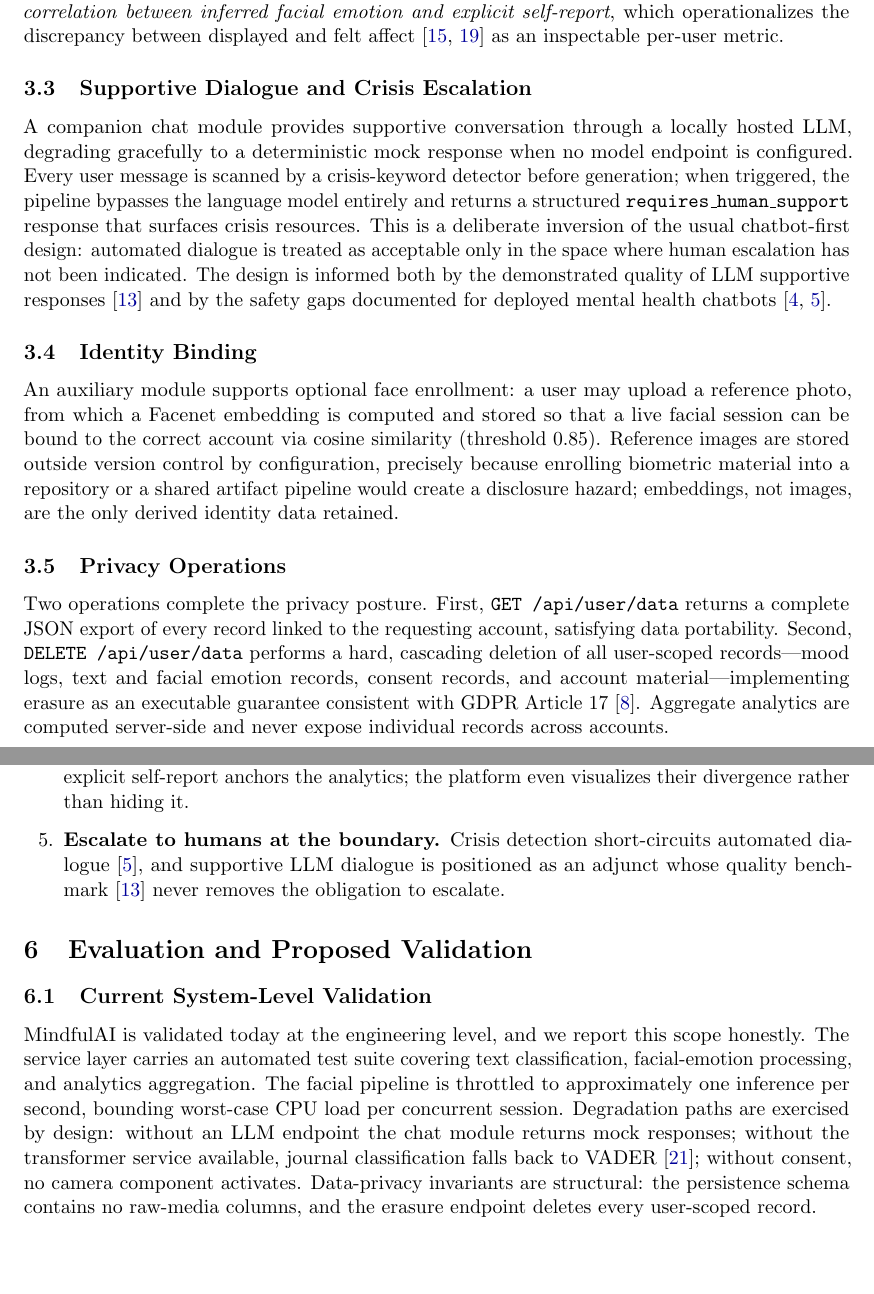
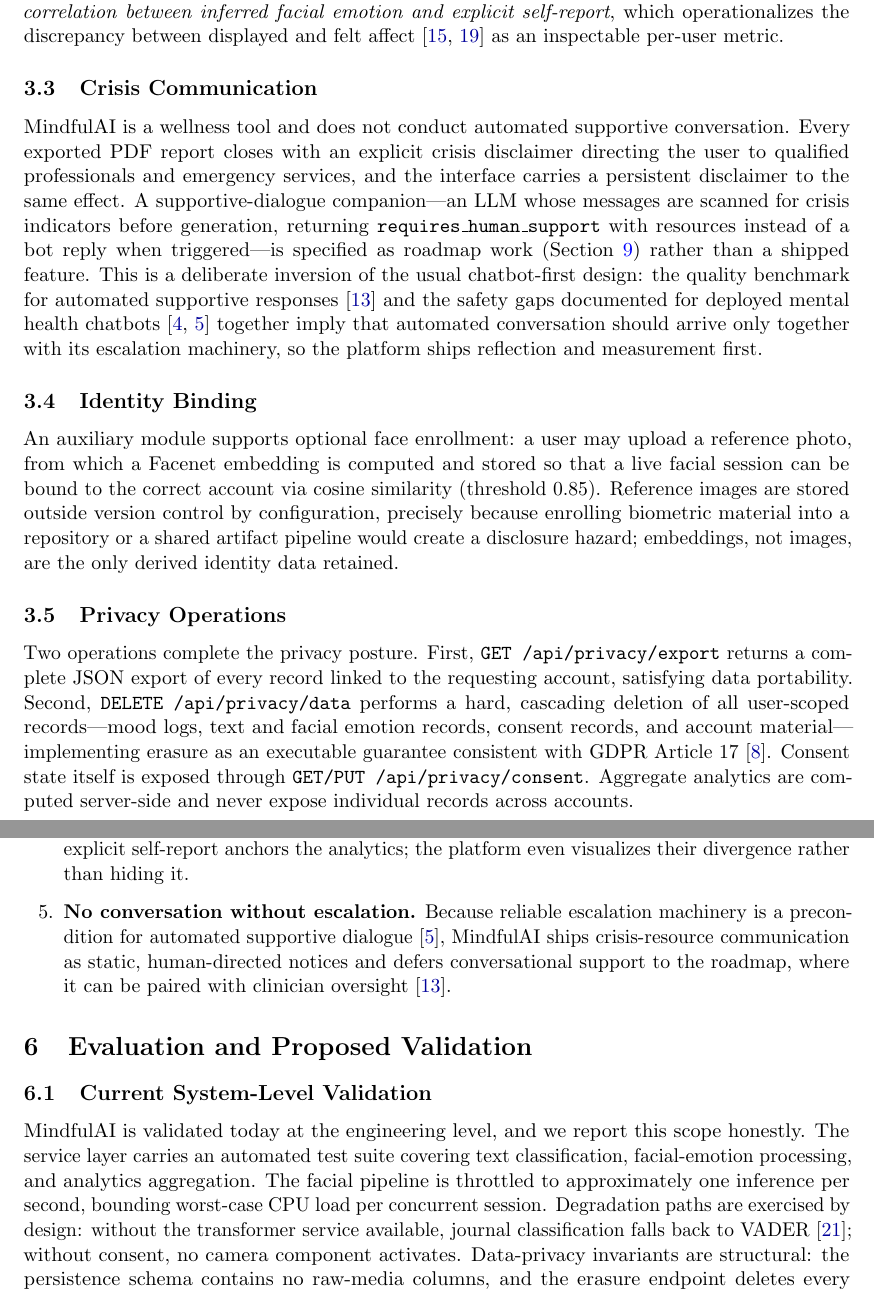
Before and after one commit to adineo-cmd/mindfulai, a LaTeX paper (paper/main.tex): two parts of pages 5 and 7 of 10 before the commit and two parts of pages 5 and 7 of 11 after it, joined at a grey line, cut so that both start at the same text, the shorter picture padded with empty space. Compiled offline with pdfLaTeX.

Commit message:
paper: align claims with the implemented system
The chat companion with crisis escalation was removed from the codebase, so
the paper no longer describes it as a shipped feature: crisis communication
is now documented as static resources in reports and the interface, with the
supportive-dialogue companion and its escalation machinery moved to the
roadmap. Privacy endpoint names corrected to the real API
(/api/privacy/export, /api/privacy/data, /api/privacy/consent).

```diff
--- a/paper/main.tex
+++ b/paper/main.tex
@@ -165,9 +165,9 @@
 
 The analytics layer computes mood trend lines, emotion distributions, weekly heatmaps, stress and burnout risk indicators, and---uniquely enabled by the multi-modal design---a longitudinal \emph{correlation between inferred facial emotion and explicit self-report}, which operationalizes the discrepancy between displayed and felt affect~\cite{barrett2019,poria2017} as an inspectable per-user metric.
 
-\subsection{Supportive Dialogue and Crisis Escalation}\label{sec:chat}
+\subsection{Crisis Communication}\label{sec:chat}
 
-A companion chat module provides supportive conversation through a locally hosted LLM, degrading gracefully to a deterministic mock response when no model endpoint is configured. Every user message is scanned by a crisis-keyword detector before generation; when triggered, the pipeline bypasses the language model entirely and returns a structured \texttt{requires\_\allowbreak human\_\allowbreak support} response that surfaces crisis resources. This is a deliberate inversion of the usual chatbot-first design: automated dialogue is treated as acceptable only in the space where human escalation has not been indicated. The design is informed both by the demonstrated quality of LLM supportive responses~\cite{ayers2023} and by the safety gaps documented for deployed mental health chatbots~\cite{abdalrazaq2019,abdalrazaq2020}.
+\system{} is a wellness tool and does not conduct automated supportive conversation. Every exported PDF report closes with an explicit crisis disclaimer directing the user to qualified professionals and emergency services, and the interface carries a persistent disclaimer to the same effect. A supportive-dialogue companion---an LLM whose messages are scanned for crisis indicators before generation, returning \texttt{requires\_\allowbreak human\_\allowbreak support} with resources instead of a bot reply when triggered---is specified as roadmap work (Section~\ref{sec:conclusion}) rather than a shipped feature. This is a deliberate inversion of the usual chatbot-first design: the quality benchmark for automated supportive responses~\cite{ayers2023} and the safety gaps documented for deployed mental health chatbots~\cite{abdalrazaq2019,abdalrazaq2020} together imply that automated conversation should arrive only together with its escalation machinery, so the platform ships reflection and measurement first.
 
 \subsection{Identity Binding}
 
@@ -175,7 +175,7 @@
 
 \subsection{Privacy Operations}
 
-Two operations complete the privacy posture. First, \texttt{GET /api/user/data} returns a complete JSON export of every record linked to the requesting account, satisfying data portability. Second, \texttt{DELETE /api/user/data} performs a hard, cascading deletion of all user-scoped records---mood logs, text and facial emotion records, consent records, and account material---implementing erasure as an executable guarantee consistent with GDPR Article 17~\cite{gdpr2016}. Aggregate analytics are computed server-side and never expose individual records across accounts.
+Two operations complete the privacy posture. First, \texttt{GET /api/privacy/export} returns a complete JSON export of every record linked to the requesting account, satisfying data portability. Second, \texttt{DELETE /api/privacy/data} performs a hard, cascading deletion of all user-scoped records---mood logs, text and facial emotion records, consent records, and account material---implementing erasure as an executable guarantee consistent with GDPR Article 17~\cite{gdpr2016}. Consent state itself is exposed through \texttt{GET/PUT /api/privacy/consent}. Aggregate analytics are computed server-side and never expose individual records across accounts.
 
 \section{Comparison with Prior Systems}\label{sec:comparison}
 
@@ -228,14 +228,14 @@
     \item \textbf{Consent gates the sensor, not a checkbox.} The consent record is consulted by every layer of the camera path, and withdrawal acts immediately---closing the gap between a settings page and actual data flow.
     \item \textbf{Granular emotions over binary sentiment.} Seven-class classification preserves distinctions (sadness vs.\ fear, joy vs.\ surprise) that binary polarity erases~\cite{demszky2020,hartmann2023}, and those distinctions are what make longitudinal emotion trajectories interpretable.
     \item \textbf{Inferred labels are never treated as truth.} Consistent with the facial-expression validity critique~\cite{barrett2019}, the facial channel is one approximate signal among three, and the explicit self-report anchors the analytics; the platform even visualizes their divergence rather than hiding it.
-    \item \textbf{Escalate to humans at the boundary.} Crisis detection short-circuits automated dialogue~\cite{abdalrazaq2020}, and supportive LLM dialogue is positioned as an adjunct whose quality benchmark~\cite{ayers2023} never removes the obligation to escalate.
+    \item \textbf{No conversation without escalation.} Because reliable escalation machinery is a precondition for automated supportive dialogue~\cite{abdalrazaq2020}, \system{} ships crisis-resource communication as static, human-directed notices and defers conversational support to the roadmap, where it can be paired with clinician oversight~\cite{ayers2023}.
 \end{enumerate}
 
 \section{Evaluation and Proposed Validation}\label{sec:eval}
 
 \subsection{Current System-Level Validation}
 
-\system{} is validated today at the engineering level, and we report this scope honestly. The service layer carries an automated test suite covering text classification, facial-emotion processing, and analytics aggregation. The facial pipeline is throttled to approximately one inference per second, bounding worst-case CPU load per concurrent session. Degradation paths are exercised by design: without an LLM endpoint the chat module returns mock responses; without the transformer service available, journal classification falls back to VADER~\cite{hutto2014}; without consent, no camera component activates. Data-privacy invariants are structural: the persistence schema contains no raw-media columns, and the erasure endpoint deletes every user-scoped record.
+\system{} is validated today at the engineering level, and we report this scope honestly. The service layer carries an automated test suite covering text classification, facial-emotion processing, and analytics aggregation. The facial pipeline is throttled to approximately one inference per second, bounding worst-case CPU load per concurrent session. Degradation paths are exercised by design: without the transformer service available, journal classification falls back to VADER~\cite{hutto2014}; without consent, no camera component activates. Data-privacy invariants are structural: the persistence schema contains no raw-media columns, and the erasure endpoint deletes every user-scoped record.
 
 \subsection{A Preregistered Pilot Protocol}
 
```
Also changed, not shown: paper/main.tex (18 more changed lines).
